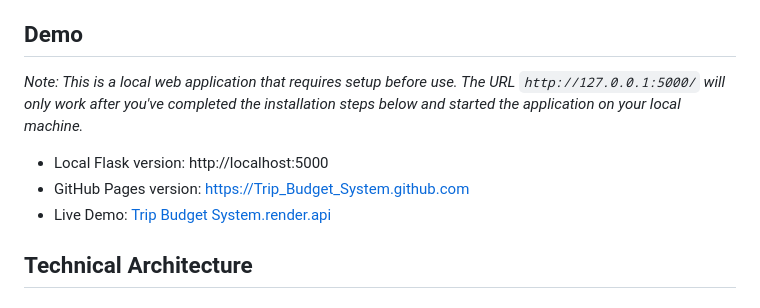
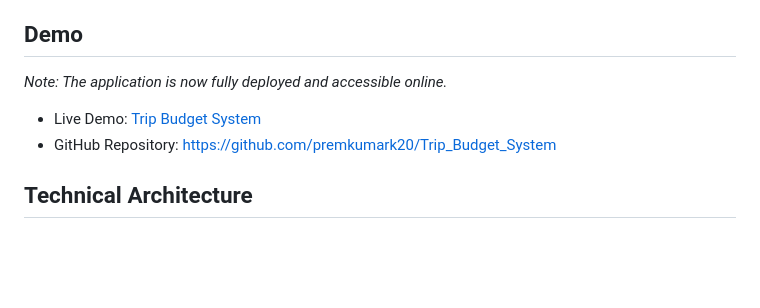
Before and after one commit to Premkumark20/Trip_Budget_System, a Markdown page: README.md, the part around one of its changes. Rendered like a GitHub page; blank space fills up the shorter version.

```diff
--- a/README.md
+++ b/README.md
@@ -20,11 +20,10 @@ Trip Budget System is a comprehensive web application designed to help travelers
 
 ## Demo
 
-*Note: This is a local web application that requires setup before use. The URL `http://127.0.0.1:5000/` will only work after you've completed the installation steps below and started the application on your local machine.*
+*Note: The application is now fully deployed and accessible online.*
 
-- Local Flask version: http://localhost:5000
-- GitHub Pages version: [https://Trip_Budget_System.github.com](https://trip-budget-system.onrender.com)
-- Live Demo: [Trip Budget System.render.api](https://trip-budget-system.onrender.com)
+- Live Demo: [Trip Budget System](https://trip-budget-system.onrender.com)
+- GitHub Repository: [https://github.com/premkumark20/Trip_Budget_System](https://github.com/premkumark20/Trip_Budget_System)
 
 ## Technical Architecture
 
```
Also changed, not shown: other parts of README.md (+38 -14 lines).
